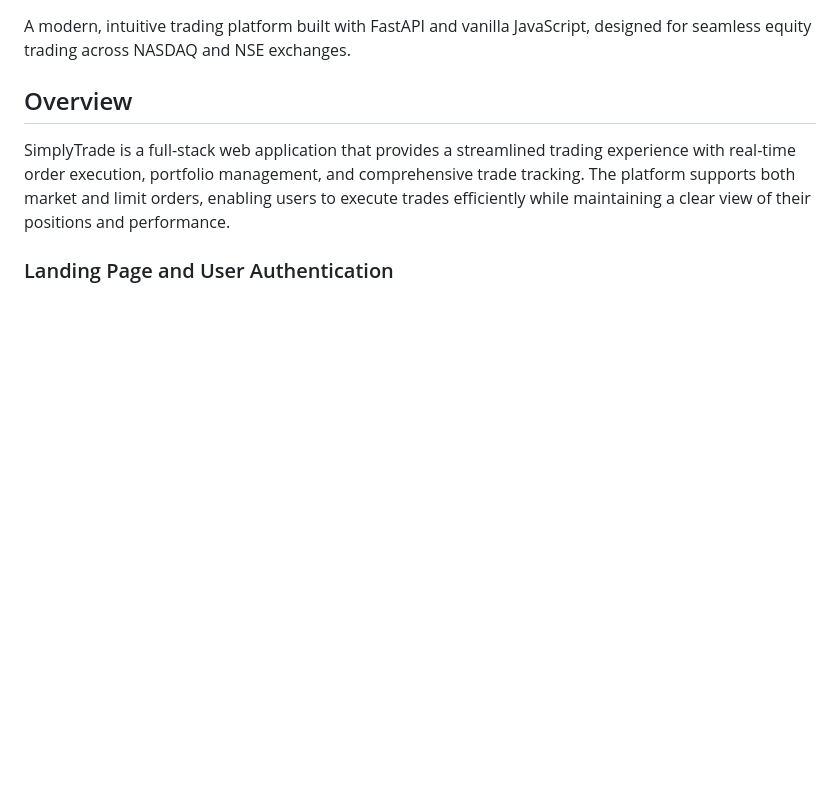
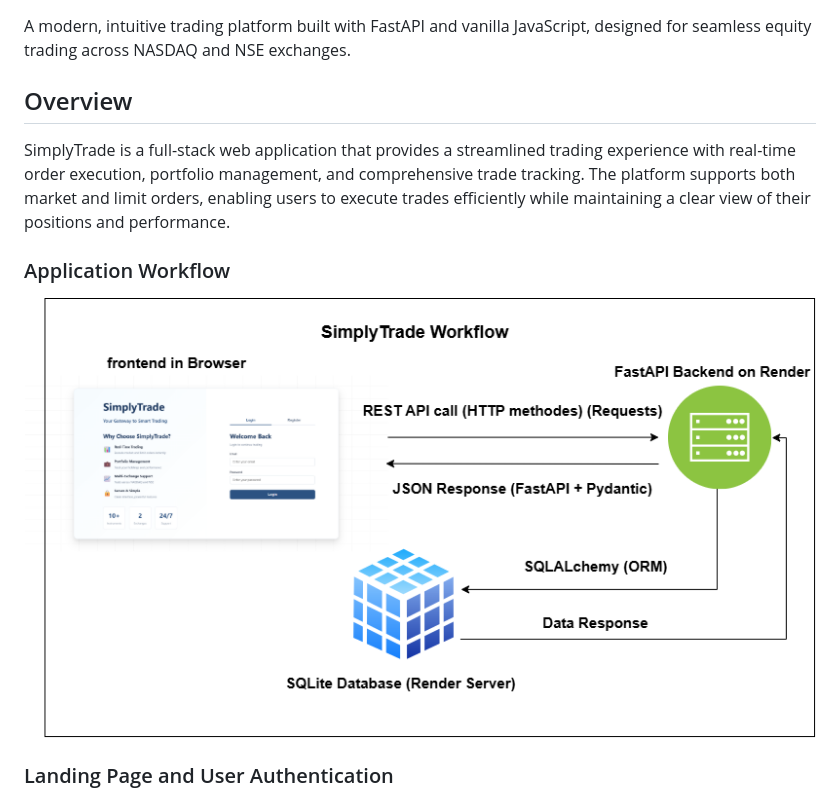
Before and after one commit to Deep-Dey1/SimplyTrade, a Markdown page: README.md, the part around the change. Drawn GitHub-style; pictures changed too: demo/SimplyTrade.png (added); blank space fills up the shorter version.

Commit message:
workflow added

```diff
--- a/README.md
+++ b/README.md
@@ -5,6 +5,9 @@ A modern, intuitive trading platform built with FastAPI and vanilla JavaScript,
 ## Overview
 
 SimplyTrade is a full-stack web application that provides a streamlined trading experience with real-time order execution, portfolio management, and comprehensive trade tracking. The platform supports both market and limit orders, enabling users to execute trades efficiently while maintaining a clear view of their positions and performance.
+
+### Application Workflow
+![SimplyTrade Workflow](demo/SimplyTrade.png)
 
 ### Landing Page and User Authentication
 ![Landing Page and User Authentication](demo/1.png)
```
